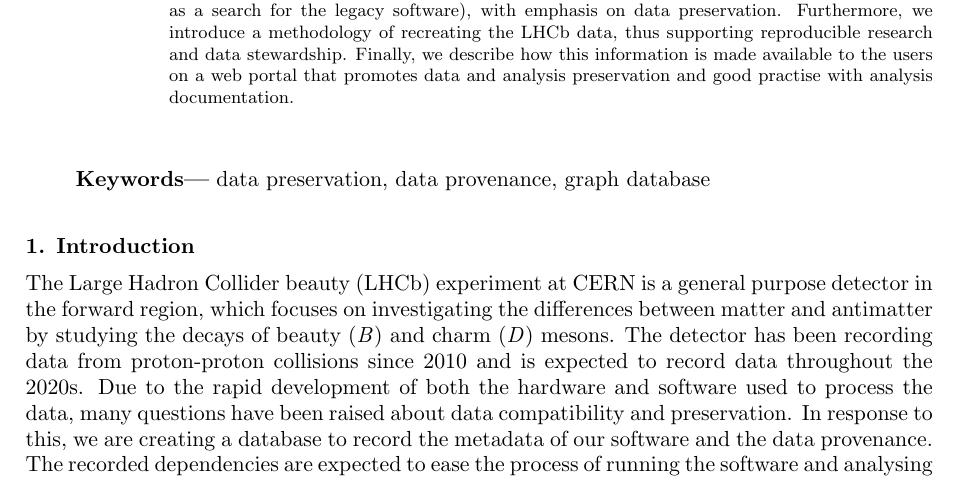
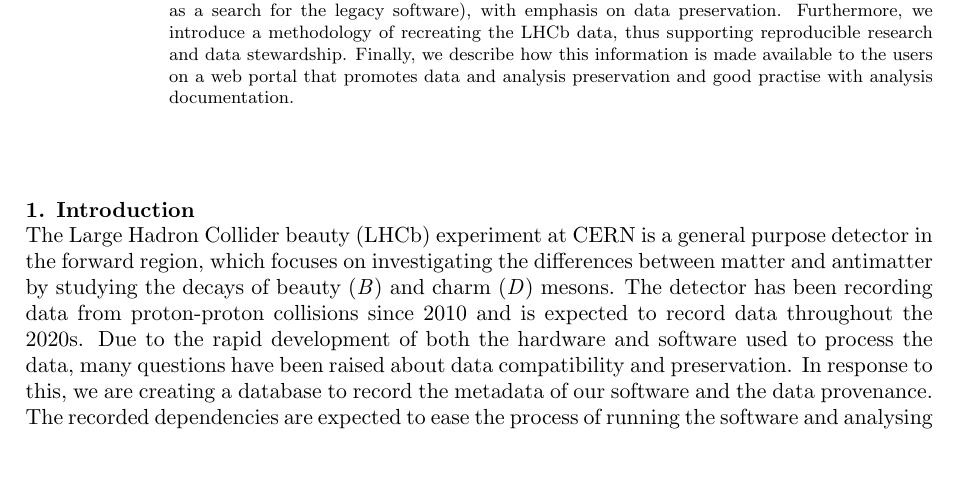
Before and after one commit to atrisovic/lhcb-graphdb-paper, a LaTeX document (tex/main.tex): part of page 1 of 8, cut so that both start at the same text, the shorter picture padded with empty space. Compiled offline with pdfLaTeX.

Commit message:
Implemented small style changes.

```diff
--- a/tex/main.tex
+++ b/tex/main.tex
@@ -14,12 +14,9 @@
 \address{$^2$ University of Cambridge, Cambridge, the United Kingdom}
 \ead{ana.trisovic@cern.ch}
 
-\begin{abstract}
-
-In recent years awareness of the importance of preserving the experimental data and scientific software at CERN has been rising. To support this effort, we are presenting a novel approach to structure dependencies of the LHCb data and software to make it more accessible in the long-term future. In this paper, we detail the implementation of a graph database of these dependencies. We list the implications that can be deduced from the graph mining (such as a search for the legacy software), with emphasis on data preservation. Furthermore, we introduce a methodology of recreating the LHCb data, thus supporting reproducible research and data stewardship. Finally, we describe how this information is made available to the users on a web portal that promotes data and analysis preservation and good practise with analysis documentation.
-
+\begin{abstract}In recent years awareness of the importance of preserving the experimental data and scientific software at CERN has been rising. To support this effort, we are presenting a novel approach to structure dependencies of the LHCb data and software to make it more accessible in the long-term future. In this paper, we detail the implementation of a graph database of these dependencies. We list the implications that can be deduced from the graph mining (such as a search for the legacy software), with emphasis on data preservation. Furthermore, we introduce a methodology of recreating the LHCb data, thus supporting reproducible research and data stewardship. Finally, we describe how this information is made available to the users on a web portal that promotes data and analysis preservation and good practise with analysis documentation.
 \end{abstract}
-\keywords{data preservation, data provenance, graph database}
+%\keywords{data preservation, data provenance, graph database}
 
 {
 %\setlength{\parindent}{4em}
```
Also changed, not shown: tex/main.tex (2 more changed lines).
